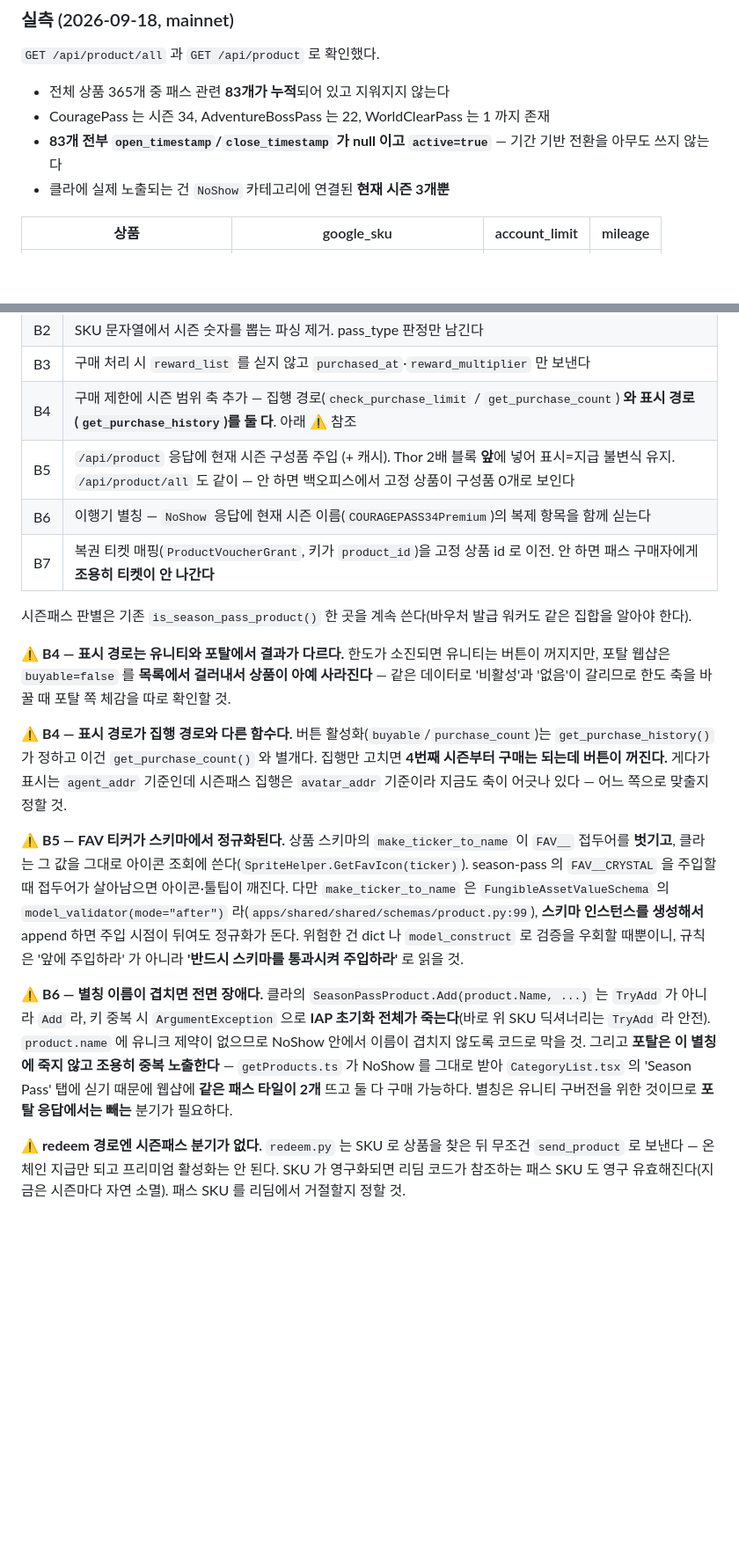
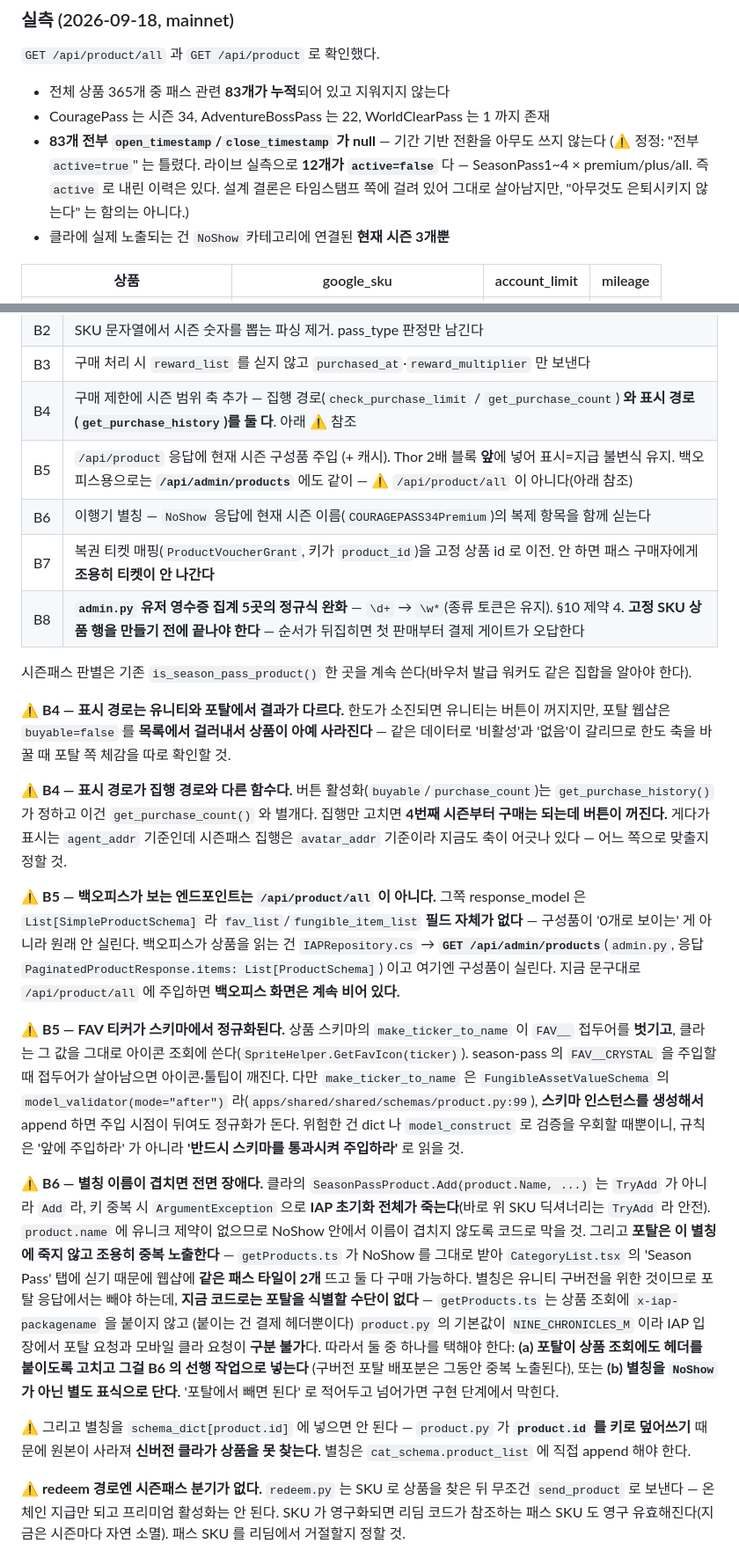
Before and after one commit to planetarium/NineChronicles.IAP, a Markdown page: docs/specs/2026-09-18-season-pass-fixed-sku.md, 2 parts joined by grey strips. Shown at 88% size. Rendered like a GitHub page; blank space fills up the shorter version.

Commit message:
docs(season-pass): 3차 리뷰 반영 — 그대로 구현하면 화면이 비는 지목 오류 2건
리뷰가 라이브 실측(GET /mainnet/api/product/all, 365개)으로 대조해 잡아낸 것들.

① **B5 의 엔드포인트 지목이 틀렸다.** '/api/product/all 도 같이 — 안 하면 백오피스에서 구성품이
   0개로 보인다' 고 썼는데, 그쪽 response_model 은 List[SimpleProductSchema] 라
   fav_list/fungible_item_list **필드 자체가 없다.** 0개로 보이는 게 아니라 원래 안 실린다.
   백오피스가 상품을 읽는 건 IAPRepository.cs → GET /api/admin/products 다.
   문구대로 구현하면 **백오피스 화면은 계속 비어 있다.**

② **B6 의 '포탈 응답에서는 빼는 분기' 는 현재 코드로 실행 불가능하다.** getProducts.ts 는
   상품 조회에 x-iap-packagename 을 안 붙이고(붙이는 건 결제 헤더뿐) product.py 기본값이
   NINE_CHRONICLES_M 이라 포탈 요청과 모바일 요청이 구분되지 않는다. (a) 포탈이 헤더를 붙이게
   하고 그걸 B6 선행으로 넣거나 (b) 별칭을 NoShow 아닌 표식으로 달거나 — 택해야 한다.
   같은 자리에 구현 함정 하나 더: 별칭을 schema_dict[product.id] 에 넣으면 product.id 키로
   **원본을 덮어써서** 신버전 클라가 상품을 못 찾는다. product_list 에 append 해야 한다.

③ **정규식 완화(제약 4의 정답)가 변경 목록에도 이행 계획에도 없었다.** §10 미결 안에만 있어서
   B 목록만 티켓으로 끊으면 정규식이 그대로 남은 채 고정 SKU 가 팔리기 시작한다. B8 로 올리고
   §7 2단계에 '심사와 병행해 먼저 배포' 를 못박았다 — \w* ⊃ \d+ 라 기존 SKU 를 그대로 매치하고
   (실측 22→22, 손실 0·과매치 0) 단독 선행 배포가 무해하다.

④ §1 의 '83개 **전부** active=true' 는 틀렸다. 실측으로 12개가 active=false 다
   (SeasonPass1~4 × premium/plus/all). 설계 결론은 타임스탬프 쪽에 걸려 있어 살아남지만
   '아무것도 은퇴시키지 않는다' 는 함의는 반례가 있다.

§9 의 커밋 수는 세는 방법마다 달라 뺐다.

Co-Authored-By: Claude Opus 5 (1M context) <noreply@anthropic.com>

```diff
--- a/docs/specs/2026-09-18-season-pass-fixed-sku.md
+++ b/docs/specs/2026-09-18-season-pass-fixed-sku.md
@@ -25,7 +25,10 @@
 
 - 전체 상품 365개 중 패스 관련 **83개가 누적**되어 있고 지워지지 않는다
 - CouragePass 는 시즌 34, AdventureBossPass 는 22, WorldClearPass 는 1 까지 존재
-- **83개 전부 `open_timestamp`/`close_timestamp` 가 null 이고 `active=true`** — 기간 기반 전환을 아무도 쓰지 않는다
+- **83개 전부 `open_timestamp`/`close_timestamp` 가 null** — 기간 기반 전환을 아무도 쓰지 않는다
+  (⚠️ 정정: "전부 `active=true`" 는 틀렸다. 라이브 실측으로 **12개가 `active=false`** 다
+  — SeasonPass1~4 × premium/plus/all. 즉 `active` 로 내린 이력은 있다. 설계 결론은
+  타임스탬프 쪽에 걸려 있어 그대로 살아남지만, "아무것도 은퇴시키지 않는다" 는 함의는 아니다.)
 - 클라에 실제 노출되는 건 `NoShow` 카테고리에 연결된 **현재 시즌 3개뿐**
 
 | 상품 | google_sku | account_limit | mileage |
@@ -172,9 +175,10 @@ Alembic 은 `cd apps/shared && alembic revision --autogenerate` (`apps/shared/al
 | B2 | SKU 문자열에서 시즌 숫자를 뽑는 파싱 제거. pass_type 판정만 남긴다 |
 | B3 | 구매 처리 시 `reward_list` 를 싣지 않고 `purchased_at`·`reward_multiplier` 만 보낸다 |
 | B4 | 구매 제한에 시즌 범위 축 추가 — 집행 경로(`check_purchase_limit` / `get_purchase_count`) **와 표시 경로(`get_purchase_history`)를 둘 다**. 아래 ⚠️ 참조 |
-| B5 | `/api/product` 응답에 현재 시즌 구성품 주입 (+ 캐시). Thor 2배 블록 **앞**에 넣어 표시=지급 불변식 유지. `/api/product/all` 도 같이 — 안 하면 백오피스에서 고정 상품이 구성품 0개로 보인다 |
+| B5 | `/api/product` 응답에 현재 시즌 구성품 주입 (+ 캐시). Thor 2배 블록 **앞**에 넣어 표시=지급 불변식 유지. 백오피스용으로는 **`/api/admin/products`** 에도 같이 — ⚠️ `/api/product/all` 이 아니다(아래 참조) |
 | B6 | 이행기 별칭 — `NoShow` 응답에 현재 시즌 이름(`COURAGEPASS34Premium`)의 복제 항목을 함께 싣는다 |
 | B7 | 복권 티켓 매핑(`ProductVoucherGrant`, 키가 `product_id`)을 고정 상품 id 로 이전. 안 하면 패스 구매자에게 **조용히 티켓이 안 나간다** |
+| B8 | **`admin.py` 유저 영수증 집계 5곳의 정규식 완화** — `\d+` → `\w*`(종류 토큰은 유지). §10 제약 4. **고정 SKU 상품 행을 만들기 전에 끝나야 한다** — 순서가 뒤집히면 첫 판매부터 결제 게이트가 오답한다 |
 
 시즌패스 판별은 기존 `is_season_pass_product()` 한 곳을 계속 쓴다(바우처 발급 워커도 같은 집합을 알아야 한다).
 
@@ -182,12 +186,29 @@ Alembic 은 `cd apps/shared && alembic revision --autogenerate` (`apps/shared/al
 
 ⚠️ **B4 — 표시 경로가 집행 경로와 다른 함수다.** 버튼 활성화(`buyable`/`purchase_count`)는 `get_purchase_history()` 가 정하고 이건 `get_purchase_count()` 와 별개다. 집행만 고치면 **4번째 시즌부터 구매는 되는데 버튼이 꺼진다.** 게다가 표시는 `agent_addr` 기준인데 시즌패스 집행은 `avatar_addr` 기준이라 지금도 축이 어긋나 있다 — 어느 쪽으로 맞출지 정할 것.
 
+⚠️ **B5 — 백오피스가 보는 엔드포인트는 `/api/product/all` 이 아니다.** 그쪽 response_model 은
+`List[SimpleProductSchema]` 라 `fav_list`/`fungible_item_list` **필드 자체가 없다** — 구성품이
+'0개로 보이는' 게 아니라 원래 안 실린다. 백오피스가 상품을 읽는 건 `IAPRepository.cs` →
+**`GET /api/admin/products`**(`admin.py`, 응답 `PaginatedProductResponse.items: List[ProductSchema]`)
+이고 여기엔 구성품이 실린다. 지금 문구대로 `/api/product/all` 에 주입하면 **백오피스 화면은
+계속 비어 있다.**
+
 ⚠️ **B5 — FAV 티커가 스키마에서 정규화된다.** 상품 스키마의 `make_ticker_to_name` 이 `FAV__` 접두어를 **벗기고**, 클라는 그 값을 그대로 아이콘 조회에 쓴다(`SpriteHelper.GetFavIcon(ticker)`). season-pass 의 `FAV__CRYSTAL` 을 주입할 때 접두어가 살아남으면 아이콘·툴팁이 깨진다. 다만 `make_ticker_to_name` 은 `FungibleAssetValueSchema` 의 `model_validator(mode="after")` 라(`apps/shared/shared/schemas/product.py:99`), **스키마 인스턴스를 생성해서** append 하면 주입 시점이 뒤여도 정규화가 돈다. 위험한 건 dict 나 `model_construct` 로 검증을 우회할 때뿐이니, 규칙은 '앞에 주입하라' 가 아니라 **'반드시 스키마를 통과시켜 주입하라'** 로 읽을 것.
 
 ⚠️ **B6 — 별칭 이름이 겹치면 전면 장애다.** 클라의 `SeasonPassProduct.Add(product.Name, ...)` 는 `TryAdd` 가 아니라 `Add` 라, 키 중복 시 `ArgumentException` 으로 **IAP 초기화 전체가 죽는다**(바로 위 SKU 딕셔너리는 `TryAdd` 라 안전). `product.name` 에 유니크 제약이 없으므로 NoShow 안에서 이름이 겹치지 않도록 코드로 막을 것.
 그리고 **포탈은 이 별칭에 죽지 않고 조용히 중복 노출한다** — `getProducts.ts` 가 NoShow 를 그대로 받아
 `CategoryList.tsx` 의 'Season Pass' 탭에 싣기 때문에 웹샵에 **같은 패스 타일이 2개** 뜨고 둘 다 구매 가능하다.
-별칭은 유니티 구버전을 위한 것이므로 **포탈 응답에서는 빼는** 분기가 필요하다.
+별칭은 유니티 구버전을 위한 것이므로 포탈 응답에서는 빼야 하는데, **지금 코드로는 포탈을
+식별할 수단이 없다** — `getProducts.ts` 는 상품 조회에 `x-iap-packagename` 을 붙이지 않고
+(붙이는 건 결제 헤더뿐이다) `product.py` 의 기본값이 `NINE_CHRONICLES_M` 이라 IAP 입장에서
+포탈 요청과 모바일 클라 요청이 **구분 불가**다. 따라서 둘 중 하나를 택해야 한다:
+**(a) 포탈이 상품 조회에도 헤더를 붙이도록 고치고 그걸 B6 의 선행 작업으로 넣는다**
+(구버전 포탈 배포분은 그동안 중복 노출된다), 또는 **(b) 별칭을 `NoShow` 가 아닌 별도 표식으로
+단다.** '포탈에서 빼면 된다' 로 적어두고 넘어가면 구현 단계에서 막힌다.
+
+⚠️ 그리고 별칭을 `schema_dict[product.id]` 에 넣으면 안 된다 — `product.py` 가 **`product.id` 를
+키로 덮어쓰기** 때문에 원본이 사라져 **신버전 클라가 상품을 못 찾는다.** 별칭은
+`cat_schema.product_list` 에 직접 append 해야 한다.
 
 ⚠️ **redeem 경로엔 시즌패스 분기가 없다.** `redeem.py` 는 SKU 로 상품을 찾은 뒤 무조건 `send_product` 로 보낸다 — 온체인 지급만 되고 프리미엄 활성화는 안 된다. SKU 가 영구화되면 리딤 코드가 참조하는 패스 SKU 도 영구 유효해진다(지금은 시즌마다 자연 소멸). 패스 SKU 를 리딤에서 거절할지 정할 것.
 
```
Also changed, not shown: other parts of docs/specs/2026-09-18-season-pass-fixed-sku.md (+4 -1 lines).
